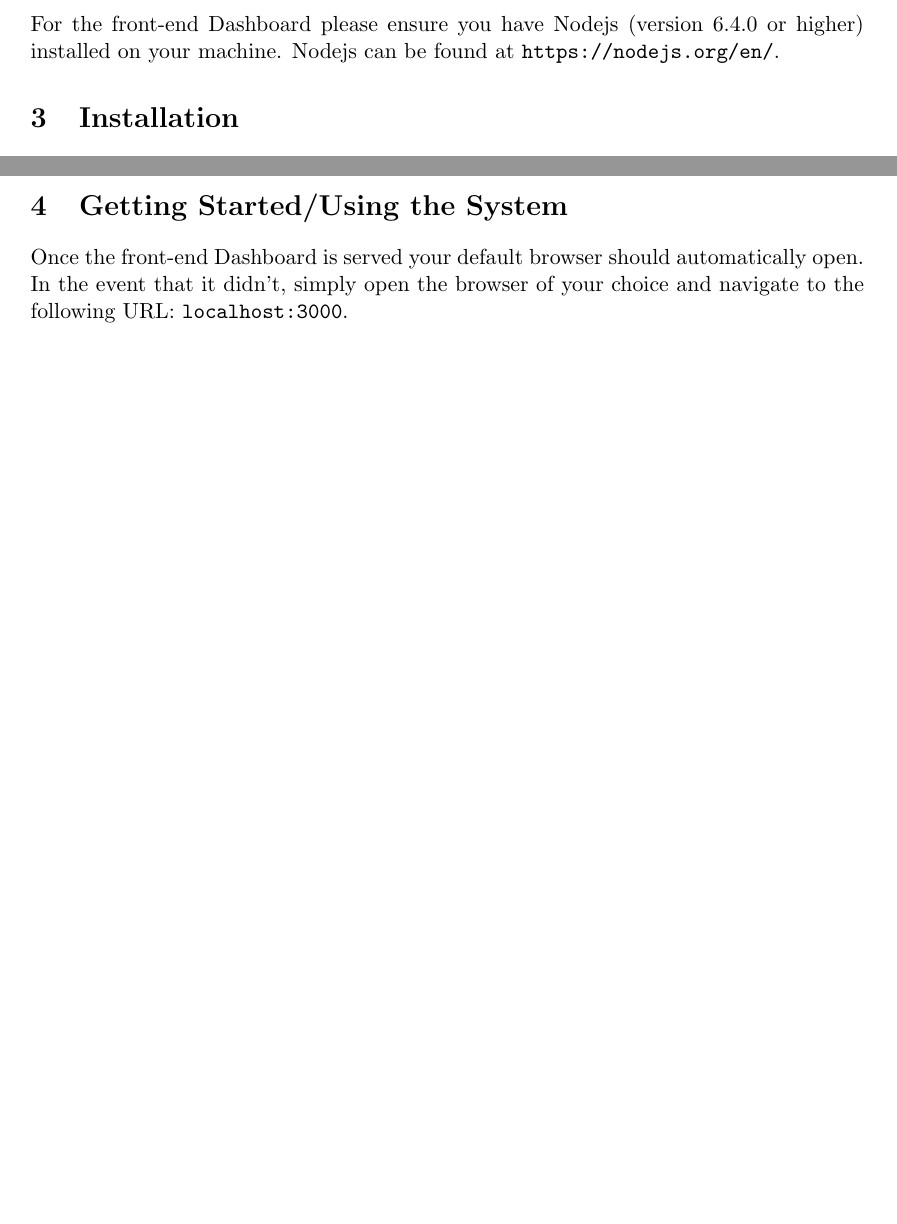
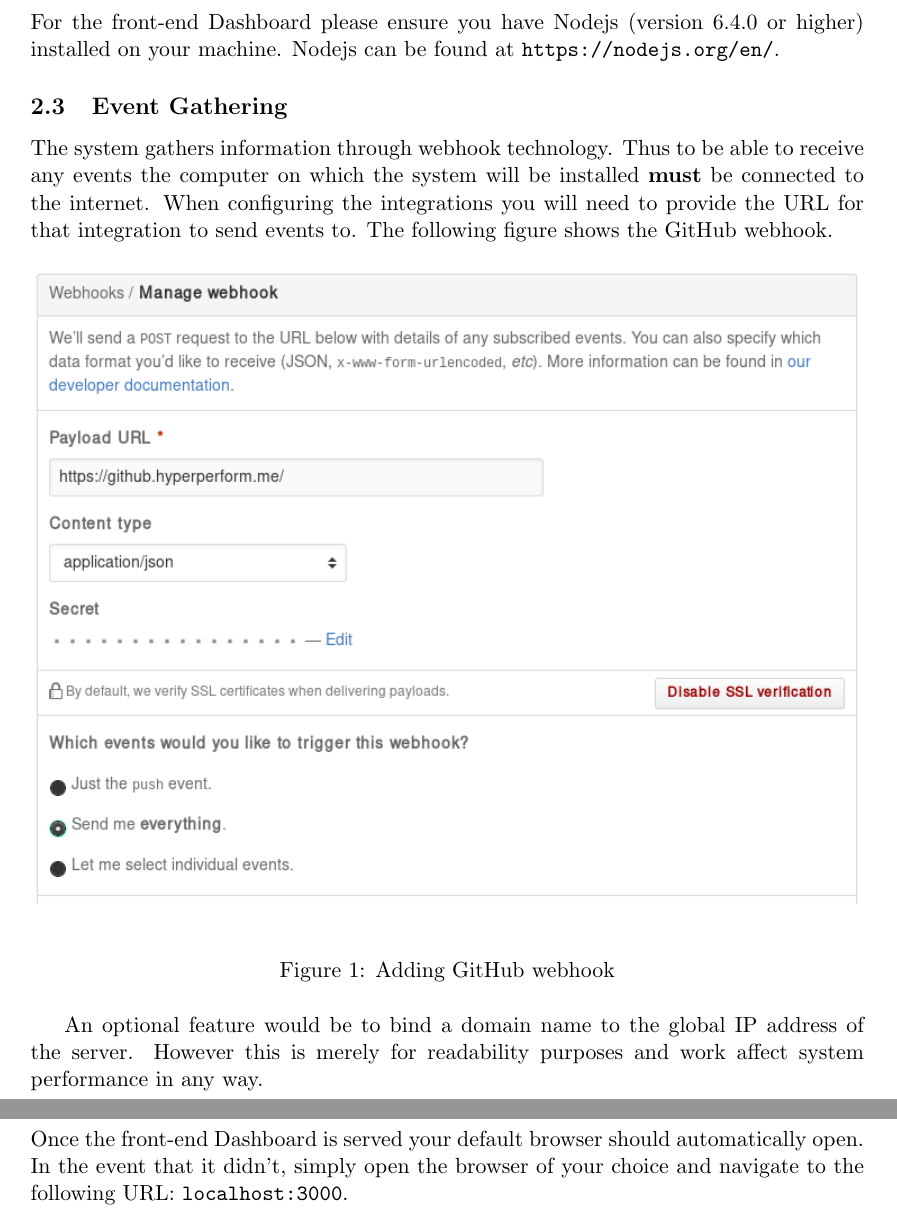
Before and after one commit to CodusMaximus/hyper-perform-documentation, a LaTeX document (User Manual/user_manual.tex): two parts of pages 4 and 12 of 14 before the commit and two parts of pages 4 and 13 of 15 after it, joined at a grey line, cut so that both start at the same text, the shorter picture padded with empty space. Compiled offline with pdfLaTeX.

Commit message:
added new system configuration

```diff
--- a/User Manual/user_manual.tex
+++ b/User Manual/user_manual.tex
@@ -65,6 +65,16 @@ Maven can be downloaded from: \url{maven.apache.org} \\ \\
 WildFly can be downloaded from: \url{wildfly.org} \\ \\
 Please ensure you download WildFly 10. The HyperPerform system was fully tested on this version of WildFly. Any other version might produce unexpected behaviour. \\ \\
 For the front-end Dashboard please ensure you have Nodejs (version 6.4.0 or higher) installed on your machine. Nodejs can be found at \url{https://nodejs.org/en/}.
+
+\subsection{Event Gathering}
+The system gathers information through webhook technology. Thus to be able to receive any events the computer on which the system will be installed \textbf{must} be connected to the internet. When configuring the integrations you will need to provide the URL for that integration to send events to. The following figure shows the GitHub webhook.
+
+\begin{figure}[H]
+	\includegraphics[width=\linewidth]{../Images/gitWebhook}
+	\caption{Adding GitHub webhook}
+\end{figure}
+
+An optional feature would be to bind a domain name to the global IP address of the server. However this is merely for readability purposes and work affect system performance in any way.
 
 \section{Installation}
 
```
Also changed, not shown: User Manual/user_manual.pdf.
